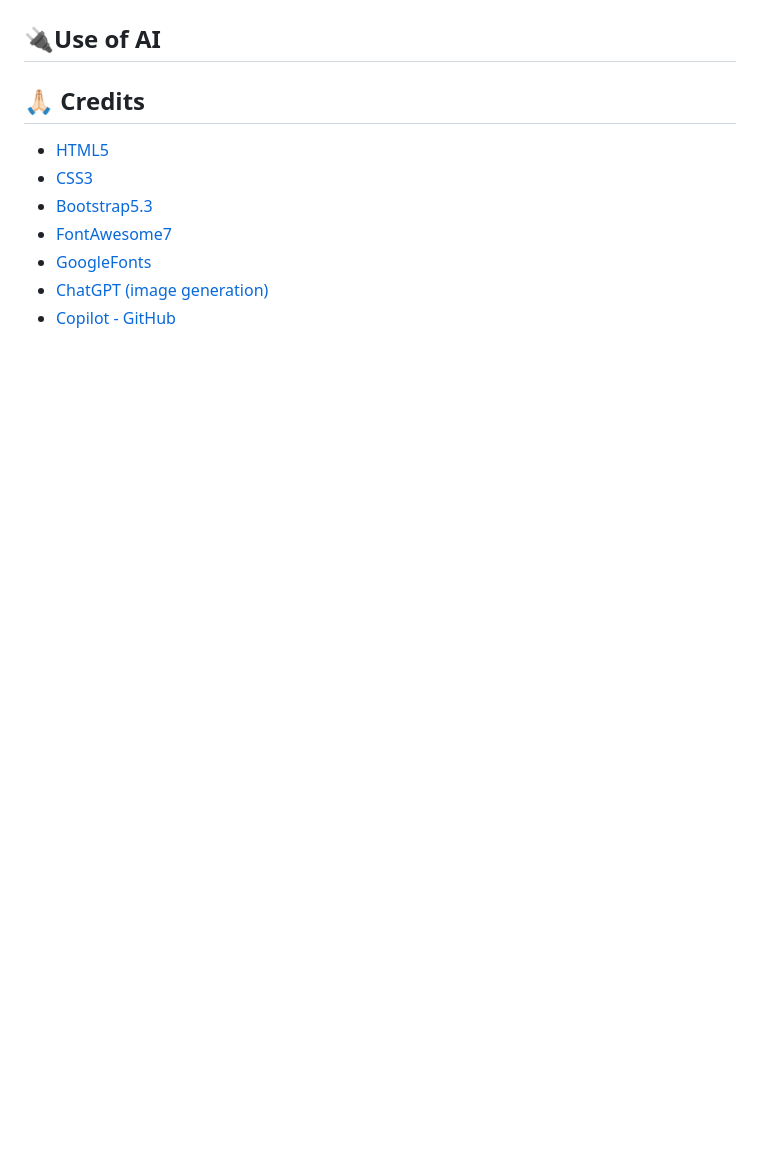
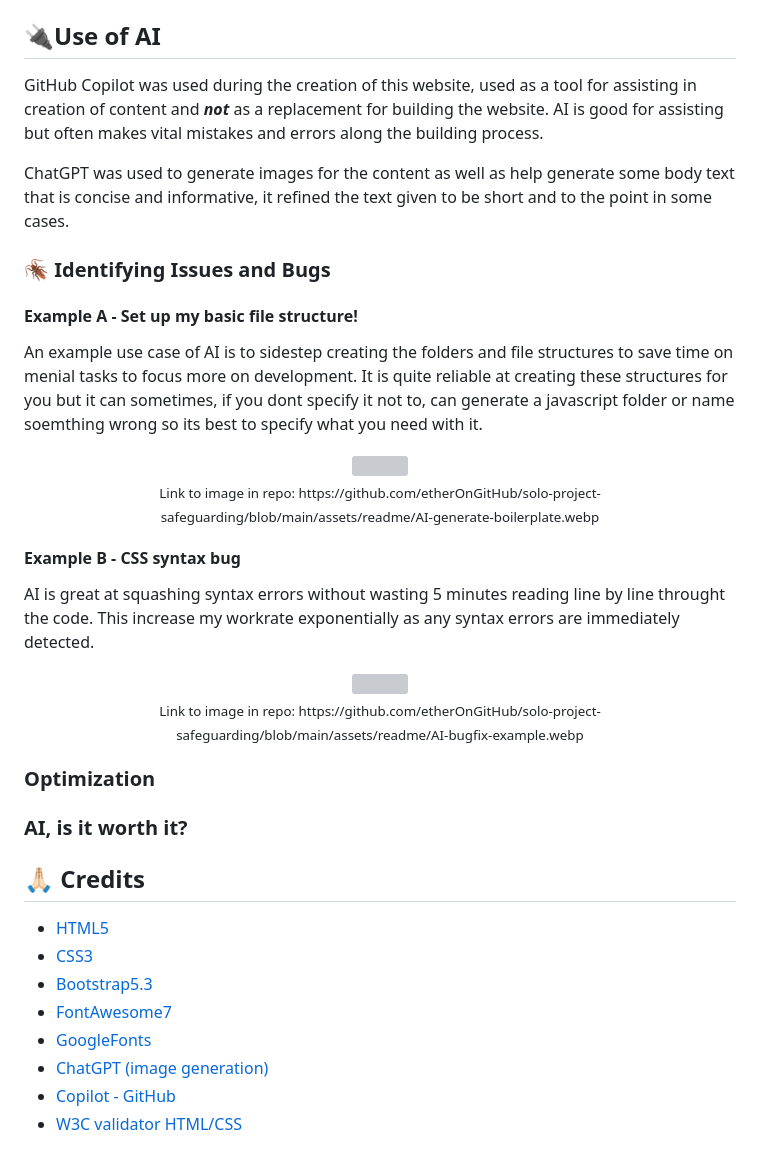
Before and after one commit to etherOnGitHub/solo-project-safeguarding, a Markdown page: README.md, the part around the change printed below. GitHub-like rendering; blank space fills up the shorter version; grey boxes are pictures that could not be loaded.

Commit message:
add readme AI examples pt1

```diff
--- a/README.md
+++ b/README.md
@@ -41,6 +43,36 @@ The value to the user is that information regarding safeguarding and its practic
 </p>
 
+
+
 ## 🔌Use of AI
+
+GitHub Copilot was used during the creation of this website, used as a tool for assisting in creation of content and **_not_** as a replacement for building the website. AI is good for assisting but often makes vital mistakes and errors along the building process.
+
+ChatGPT was used to generate images for the content as well as help generate some body text that is concise and informative, it refined the text given to be short and to the point in some cases.
+
+### 🪳 Identifying Issues and Bugs
+#### Example A - Set up my basic file structure!
+
+An example use case of AI is to sidestep creating the folders and file structures to save time on menial tasks to focus more on development. It is quite reliable at creating these structures for you but it can sometimes, if you dont specify it not to, can generate a javascript folder or name soemthing wrong so its best to specify what you need with it.
+
+<p align="center">
+  <img src="https://github.com/etherOnGitHub/solo-project-safeguarding/blob/main/assets/readme/AI-generate-boilerplate.webp"/><br>
+  <sub>Link to image in repo: https://github.com/etherOnGitHub/solo-project-safeguarding/blob/main/assets/readme/AI-generate-boilerplate.webp</sub>
+</p>
+
+#### Example B - CSS syntax bug
+
+AI is great at squashing syntax errors without wasting 5 minutes reading line by line throught the code. This increase my workrate exponentially as any syntax errors are immediately detected.
+
+<p align="center">
+  <img src="https://github.com/etherOnGitHub/solo-project-safeguarding/blob/main/assets/readme/AI-bugfix-example.webp"/><br>
+  <sub>Link to image in repo: https://github.com/etherOnGitHub/solo-project-safeguarding/blob/main/assets/readme/AI-bugfix-example.webp</sub>
+</p>
+
+
+### Optimization
+
+### AI, is it worth it?
 
 ## 🙏🏻 Credits
 
@@ -51,3 +83,4 @@ The value to the user is that information regarding safeguarding and its practic
 - [GoogleFonts](https://fonts.google.com/)
 - [ChatGPT (image generation)](https://chatgpt.com/)
 - [Copilot - GitHub](https://github.com/features/copilot)
+- [W3C validator HTML/CSS](https://validator.w3.org/)
```
Also changed, not shown: other parts of README.md (+3 -1 lines).
